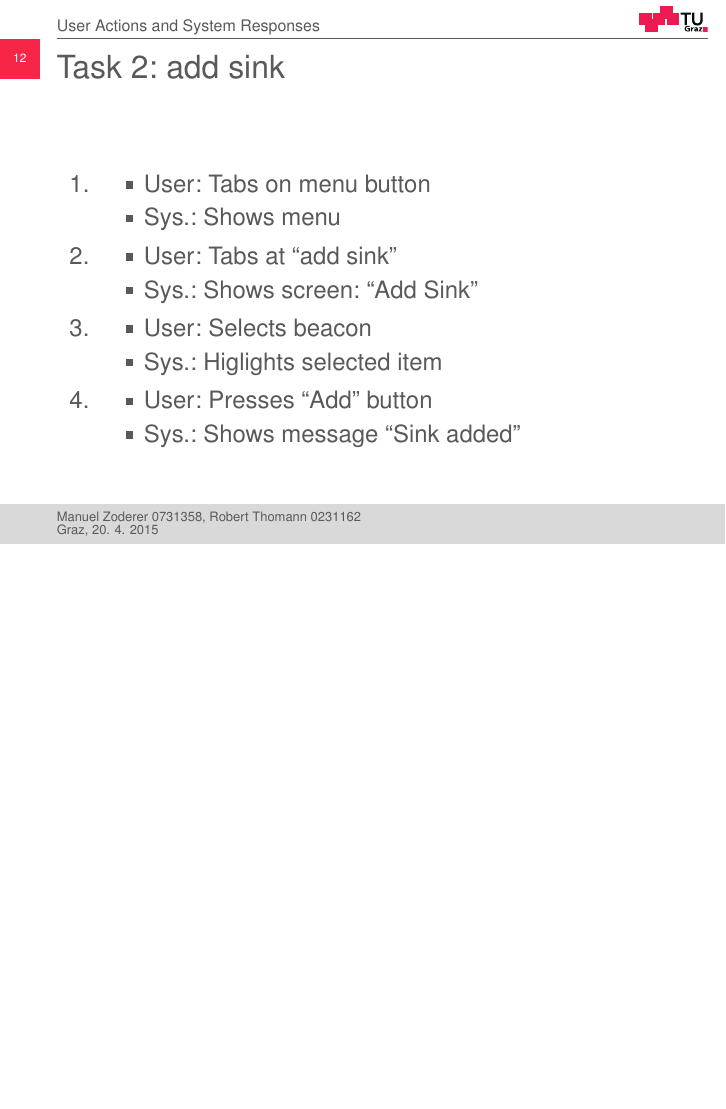
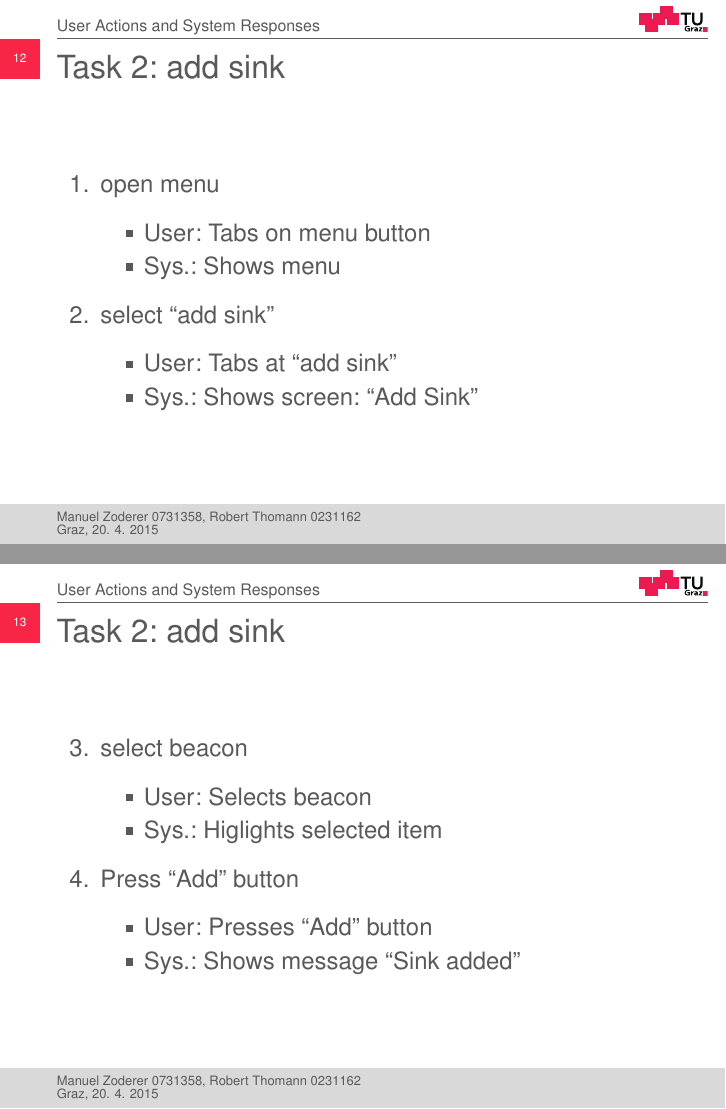
Before and after one commit to mane87/SensorsAndUserModels2015, LaTeX slides (Ass2_3/prototype.tex): page 12 of 24 before the commit and pages 12 and 13 of 25 after it, the two joined at a grey line, the shorter picture padded with empty space. Compiled offline with pdfLaTeX.

Commit message:
formating

```diff
--- a/Ass2_3/prototype.tex
+++ b/Ass2_3/prototype.tex
@@ -108,28 +110,32 @@
 \begin{frame}
   \frametitle{Task 2: add sink}
   \begin{enumerate}
-  \item	\begin{itemize}
+  \item	open menu
+    \begin{itemize}
     \item User: Tabs on menu button
     \item Sys.: Shows menu
     \end{itemize}
 
-  \item	\begin{itemize}
+  \item	select ``add sink''
+    \begin{itemize}
     \item User: Tabs at ``add sink''
     \item Sys.: Shows screen: ``Add Sink''
     \end{itemize}
-%   \end{enumerate}
-% \end{frame}
+  \end{enumerate}
+\end{frame}
 
-% \begin{frame}
-%   \frametitle{Task 2: add sink}
-%   \begin{enumerate} \setcounter{enumi}{2}
+\begin{frame}
+  \frametitle{Task 2: add sink}
+  \begin{enumerate} \setcounter{enumi}{2}
 
-  \item	\begin{itemize}
+  \item	select beacon
+    \begin{itemize}
     \item User: Selects beacon
     \item Sys.: Higlights selected item
     \end{itemize}
 
-  \item	\begin{itemize}
+  \item	Press ``Add'' button
+    \begin{itemize}
     \item User: Presses ``Add'' button
     \item Sys.: Shows message ``Sink added''
     \end{itemize}
```
Also changed, not shown: Ass2_3/prototype.tex (21 more changed lines).
